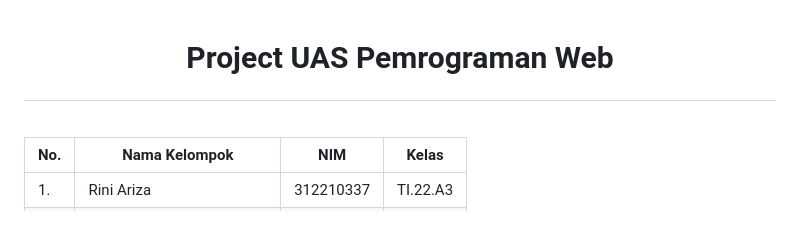
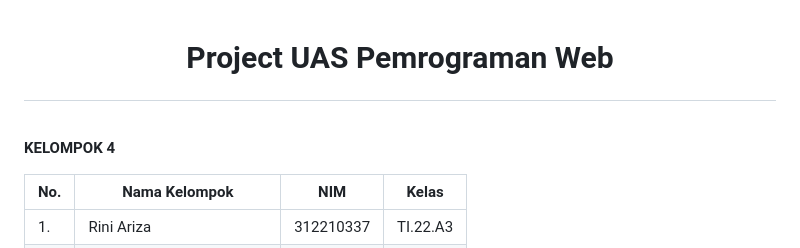
Before and after one commit to MuhammadReza1234/Project-Checklist-Toilet, a Markdown page: README.md, the part around the change. Rendered like a GitHub page; blank space fills up the shorter version.

```diff
--- a/README.md
+++ b/README.md
@@ -1,4 +1,6 @@
 <h1><p align="center"> Project UAS Pemrograman Web</h1><br>
+
+**KELOMPOK 4**
 
 | No.| Nama Kelompok | NIM | Kelas |
 |----|------------|--------|-------|
```
